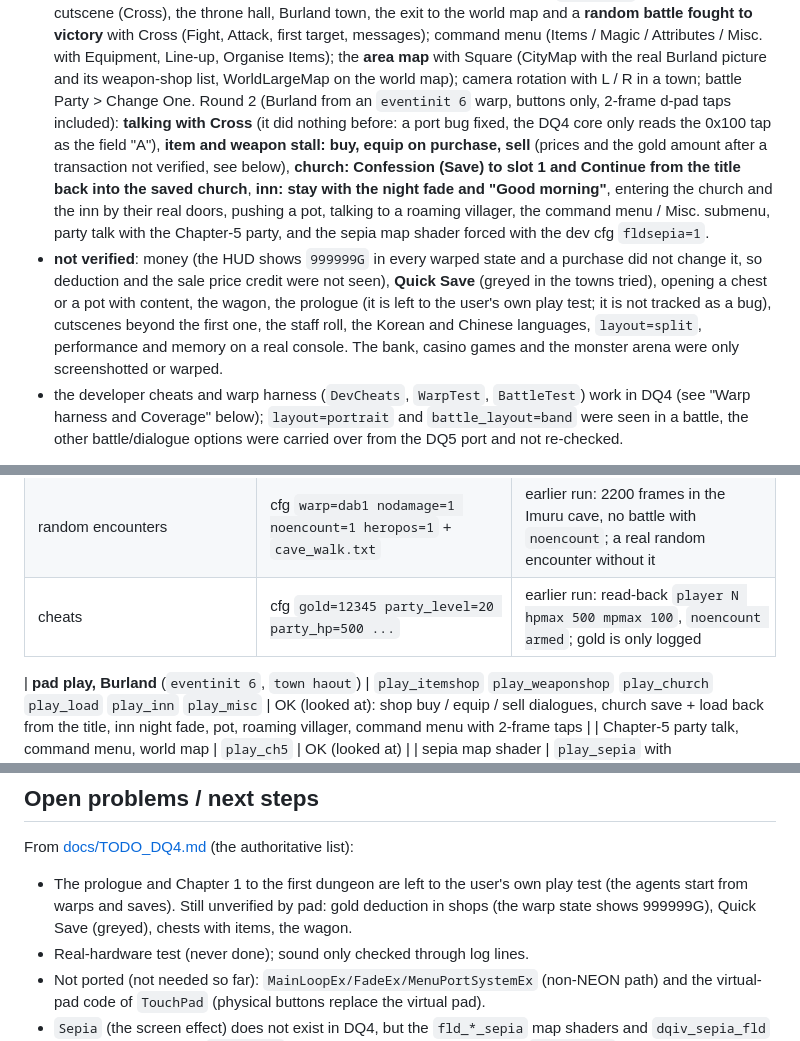
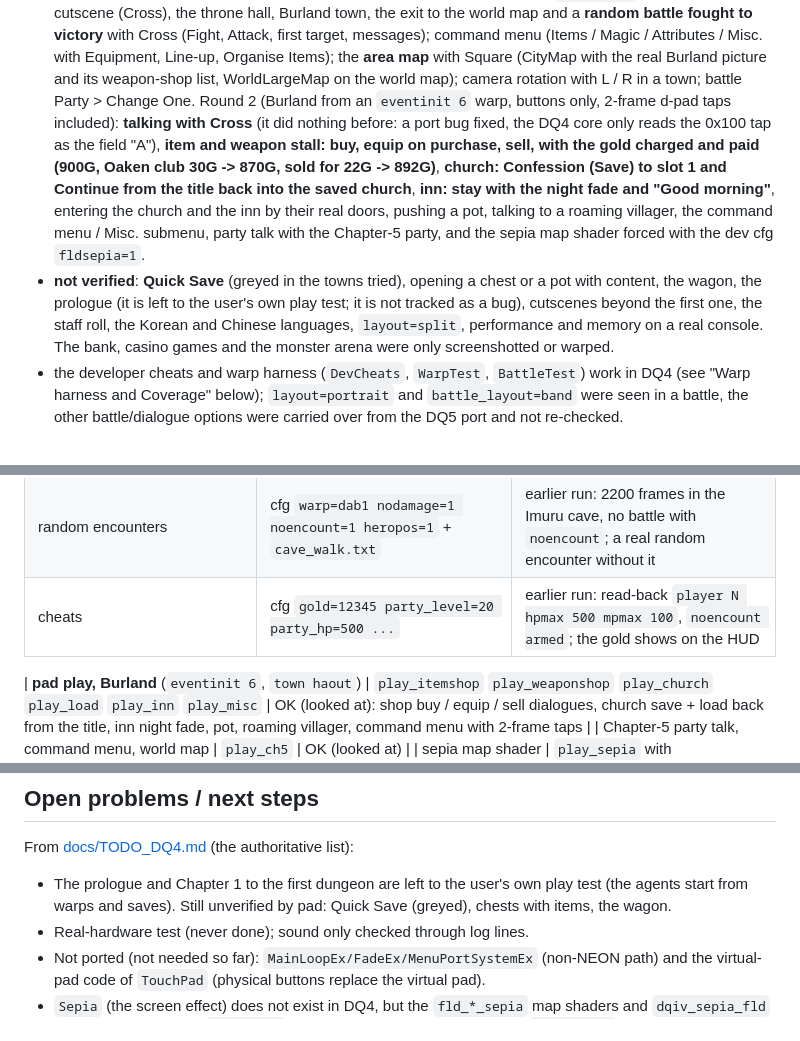
Before and after one commit to frangarcj/dqiv_vita, a Markdown page: README.md, 3 parts joined by grey strips. Rendered like a GitHub page.

Commit message:
docs: gold charged and paid in the weapon stall
Co-Authored-By: Claude Opus 5.5 <noreply@anthropic.com>

```diff
--- a/README.md
+++ b/README.md
@@ -16,8 +16,8 @@ A native PS Vita port of the Android version of *Dragon Quest IV: Chapters of th
   the title scene (logos, backdrop, start menu with Continue / Create a new adventure log / Delete / Licence / Cloud Save) in landscape with sound running (no underruns in the log).
 * **played with the physical buttons only** (no touch): Create a new adventure log -> slot list -> **hero name entry** (type with Cross, Triangle = shift, Square = delete, d-pad to Enter or Start) -> gender -> "Prologue" card -> the prologue basement and the hero's village (the prologue itself is left to the user's play test, see docs/TODO_DQ4.md); Continue from the title (loads the last game);
   from a `chapter 1` warp: the king's cutscene (Cross), the throne hall, Burland town, the exit to the world map and a **random battle fought to victory** with Cross (Fight, Attack, first target, messages); command menu (Items / Magic / Attributes / Misc. with Equipment, Line-up, Organise Items); the **area map** with Square (CityMap with the real Burland picture and its weapon-shop list, WorldLargeMap on the world map); camera rotation with L / R in a town; battle Party > Change One.
-  Round 2 (Burland from an `eventinit 6` warp, buttons only, 2-frame d-pad taps included): **talking with Cross** (it did nothing before: a port bug fixed, the DQ4 core only reads the 0x100 tap as the field "A"), **item and weapon stall: buy, equip on purchase, sell** (prices and the gold amount after a transaction not verified, see below), **church: Confession (Save) to slot 1 and Continue from the title back into the saved church**, **inn: stay with the night fade and "Good morning"**, entering the church and the inn by their real doors, pushing a pot, talking to a roaming villager, the command menu / Misc. submenu, party talk with the Chapter-5 party, and the sepia map shader forced with the dev cfg `fldsepia=1`.
-* **not verified**: money (the HUD shows `999999G` in every warped state and a purchase did not change it, so deduction and the sale price credit were not seen), **Quick Save** (greyed in the towns tried), opening a chest or a pot with content, the wagon, the prologue (it is left to the user's own play test; it is not tracked as a bug), cutscenes beyond the first one, the staff roll, the Korean and Chinese languages, `layout=split`, performance and memory on a real console. The bank, casino games and the monster arena were only screenshotted or warped.
+  Round 2 (Burland from an `eventinit 6` warp, buttons only, 2-frame d-pad taps included): **talking with Cross** (it did nothing before: a port bug fixed, the DQ4 core only reads the 0x100 tap as the field "A"), **item and weapon stall: buy, equip on purchase, sell, with the gold charged and paid (900G, Oaken club 30G -> 870G, sold for 22G -> 892G)**, **church: Confession (Save) to slot 1 and Continue from the title back into the saved church**, **inn: stay with the night fade and "Good morning"**, entering the church and the inn by their real doors, pushing a pot, talking to a roaming villager, the command menu / Misc. submenu, party talk with the Chapter-5 party, and the sepia map shader forced with the dev cfg `fldsepia=1`.
+* **not verified**: **Quick Save** (greyed in the towns tried), opening a chest or a pot with content, the wagon, the prologue (it is left to the user's own play test; it is not tracked as a bug), cutscenes beyond the first one, the staff roll, the Korean and Chinese languages, `layout=split`, performance and memory on a real console. The bank, casino games and the monster arena were only screenshotted or warped.
 * the developer cheats and warp harness (`DevCheats`, `WarpTest`, `BattleTest`) work in DQ4 (see "Warp harness and Coverage" below); `layout=portrait` and `battle_layout=band` were seen in a battle, the other battle/dialogue options were carried over from the DQ5 port and not re-checked.
 
 See [DEVELOPERS.md](DEVELOPERS.md) and [docs/TODO_DQ4.md](docs/TODO_DQ4.md) for the details and the open items.
@@ -150,7 +150,7 @@ Last full run (2026-10-31, final main, Vita3K, muted, `TURBO=1 tools/coverage_ru
 | staff roll | `staffroll` | OK: the credits scroll over the title backdrop (`StaffrollPort` is ported) |
 | `Global::startTitle` from a map | `title_return` | OK: map -> title scene with the credits text readable |
 | random encounters | cfg `warp=dab1 nodamage=1 noencount=1 heropos=1` + `cave_walk.txt` | earlier run: 2200 frames in the Imuru cave, no battle with `noencount`; a real random encounter without it |
-| cheats | cfg `gold=12345 party_level=20 party_hp=500 ...` | earlier run: read-back `player N hpmax 500 mpmax 100`, `noencount armed`; gold is only logged |
+| cheats | cfg `gold=12345 party_level=20 party_hp=500 ...` | earlier run: read-back `player N hpmax 500 mpmax 100`, `noencount armed`; the gold shows on the HUD |
 
 | **pad play, Burland** (`eventinit 6`, `town haout`) | `play_itemshop` `play_weaponshop` `play_church` `play_load` `play_inn` `play_misc` | OK (looked at): shop buy / equip / sell dialogues, church save + load back from the title, inn night fade, pot, roaming villager, command menu with 2-frame taps |
 | Chapter-5 party talk, command menu, world map | `play_ch5` | OK (looked at) |
@@ -175,7 +175,7 @@ Keys in `ux0:data/dqiv/config.txt` (all slots) or `dqivn<slot>.cfg`, inert unles
 ## Open problems / next steps
 From [docs/TODO_DQ4.md](docs/TODO_DQ4.md) (the authoritative list):
 
-* The prologue and Chapter 1 to the first dungeon are left to the user's own play test (the agents start from warps and saves). Still unverified by pad: gold deduction in shops (the warp state shows 999999G), Quick Save (greyed), chests with items, the wagon.
+* The prologue and Chapter 1 to the first dungeon are left to the user's own play test (the agents start from warps and saves). Still unverified by pad: Quick Save (greyed), chests with items, the wagon.
 * Real-hardware test (never done); sound only checked through log lines.
 * Not ported (not needed so far): `MainLoopEx/FadeEx/MenuPortSystemEx` (non-NEON path) and the virtual-pad code of `TouchPad` (physical buttons replace the virtual pad).
 * `Sepia` (the screen effect) does not exist in DQ4, but the `fld_*_sepia` map shaders and `dqiv_sepia_fld` are used by the native `fld_color` command, so they stay; forced with `fldsepia=1` they render correctly in Burland (not seen from a real flashback scene).
```
Also changed, not shown: docs/TODO_DQ4.md (+3 -2 lines).
